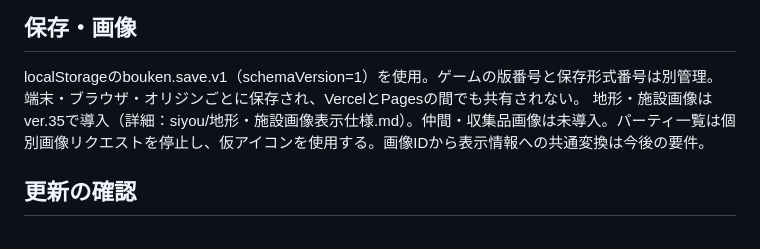
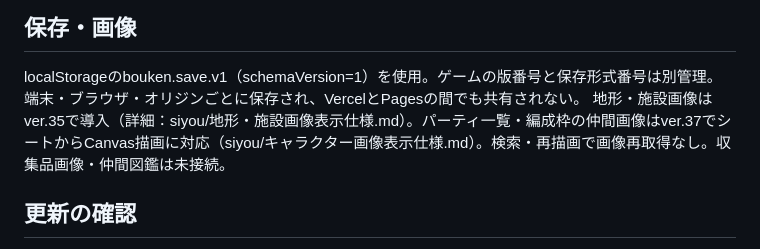
Before and after one commit to garatnic/sansuu-bouken, a Markdown page: bouken/README.md, the part around the change. GitHub-like rendering.

Commit message:
ver.37: shared character sheet and stronger facility glow (README.md)

```diff
--- a/bouken/README.md
+++ b/bouken/README.md
@@ -25,7 +25,7 @@ GitHub garatnic/sansuu-bouken のmainが正本。ZIPは通常の更新に使わ
 ## 保存・画像
 localStorageのbouken.save.v1（schemaVersion=1）を使用。ゲームの版番号と保存形式番号は別管理。
 端末・ブラウザ・オリジンごとに保存され、VercelとPagesの間でも共有されない。
-地形・施設画像はver.35で導入（詳細：siyou/地形・施設画像表示仕様.md）。仲間・収集品画像は未導入。パーティ一覧は個別画像リクエストを停止し、仮アイコンを使用する。画像IDから表示情報への共通変換は今後の要件。
+地形・施設画像はver.35で導入（詳細：siyou/地形・施設画像表示仕様.md）。パーティ一覧・編成枠の仲間画像はver.37でシートからCanvas描画に対応（siyou/キャラクター画像表示仕様.md）。検索・再描画で画像再取得なし。収集品画像・仲間図鑑は未接続。
 
 ## 更新の確認
 対象ファイルの最新SHAを取得して編集し、コードと仕様・ToDoを整合させる。
```
